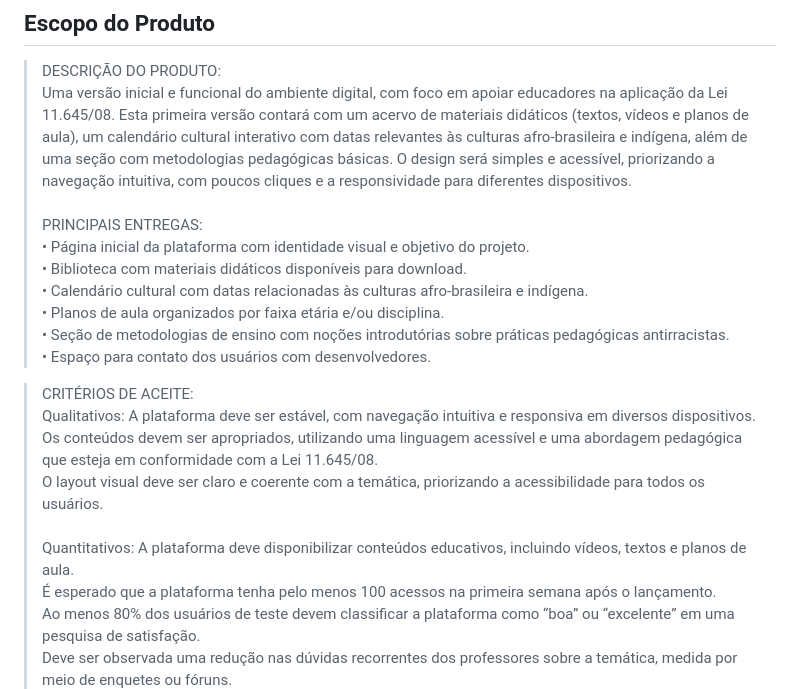
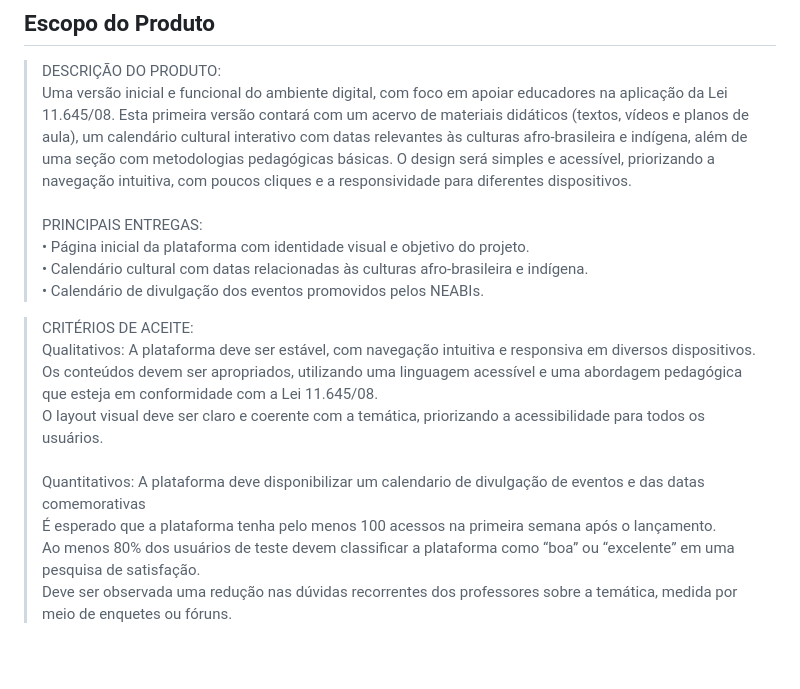
Before and after one commit to LeonardoKanzakiAndionBorba/TCC-2025, a Markdown page: README.md, the part around the change. GitHub-like rendering; blank space fills up the shorter version.

```diff
--- a/README.md
+++ b/README.md
@@ -29,11 +29,8 @@ Uma versão inicial e funcional do ambiente digital, com foco em apoiar educador
 \
 > PRINCIPAIS ENTREGAS: \
 • Página inicial da plataforma com identidade visual e objetivo do projeto. \
-• Biblioteca com materiais didáticos disponíveis para download. \
 • Calendário cultural com datas relacionadas às culturas afro-brasileira e indígena. \
-• Planos de aula organizados por faixa etária e/ou disciplina. \
-• Seção de metodologias de ensino com noções introdutórias sobre práticas pedagógicas antirracistas. \
-• Espaço para contato dos usuários com desenvolvedores.
+• Calendário de divulgação dos eventos promovidos pelos NEABIs.
 
 > CRITÉRIOS DE ACEITE: \
 > Qualitativos:
@@ -42,7 +39,7 @@ Os conteúdos devem ser apropriados, utilizando uma linguagem acessível e uma a
 O layout visual deve ser claro e coerente com a temática, priorizando a acessibilidade para todos os usuários. \
 \
 > Quantitativos:
-A plataforma deve disponibilizar conteúdos educativos, incluindo vídeos, textos e planos de aula. \
+A plataforma deve disponibilizar um calendario de divulgação de eventos e das datas comemorativas \
 É esperado que a plataforma tenha pelo menos 100 acessos na primeira semana após o lançamento. \
 Ao menos 80% dos usuários de teste devem classificar a plataforma como “boa” ou “excelente” em uma pesquisa de satisfação. \
 Deve ser observada uma redução nas dúvidas recorrentes dos professores sobre a temática, medida por meio de enquetes ou fóruns. \
```
